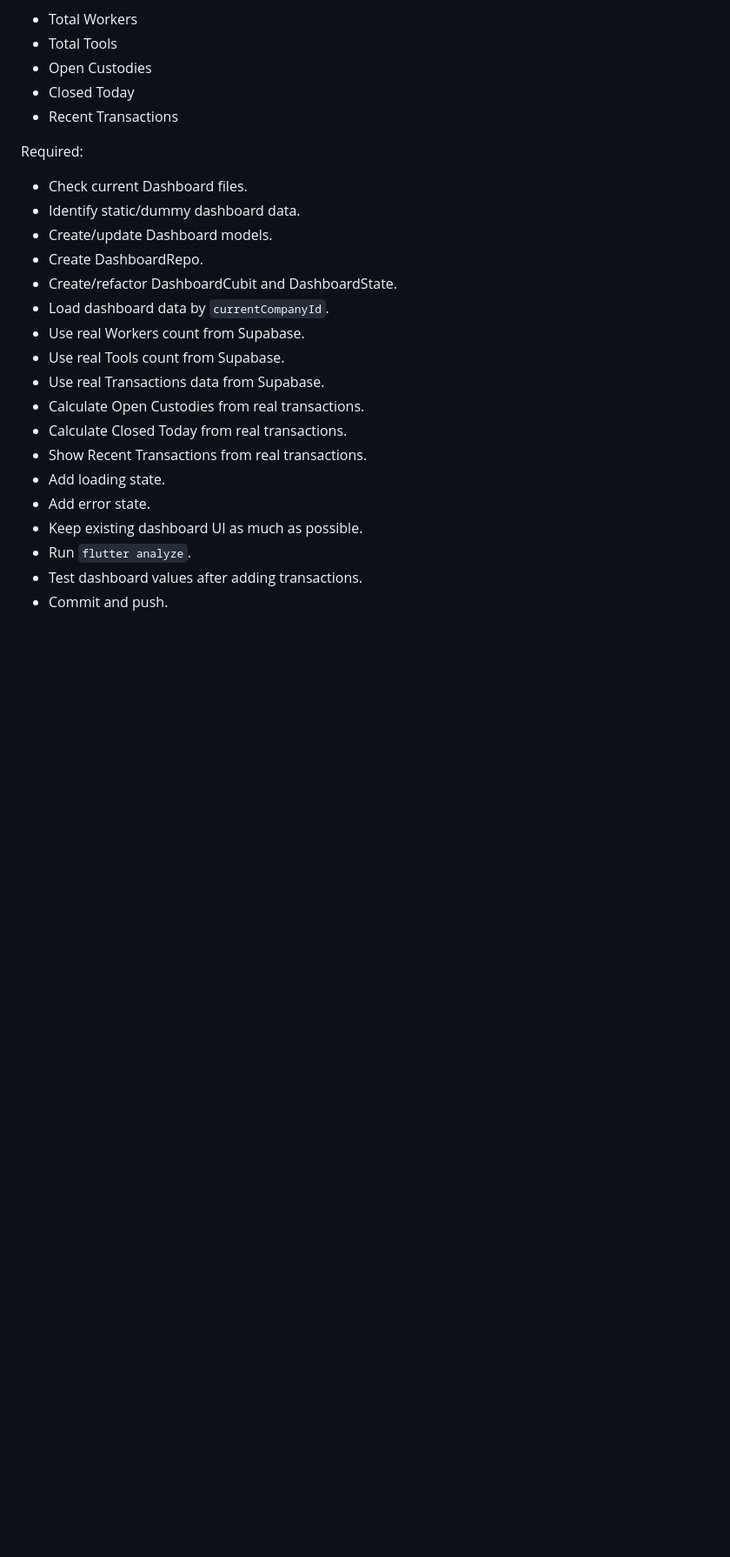
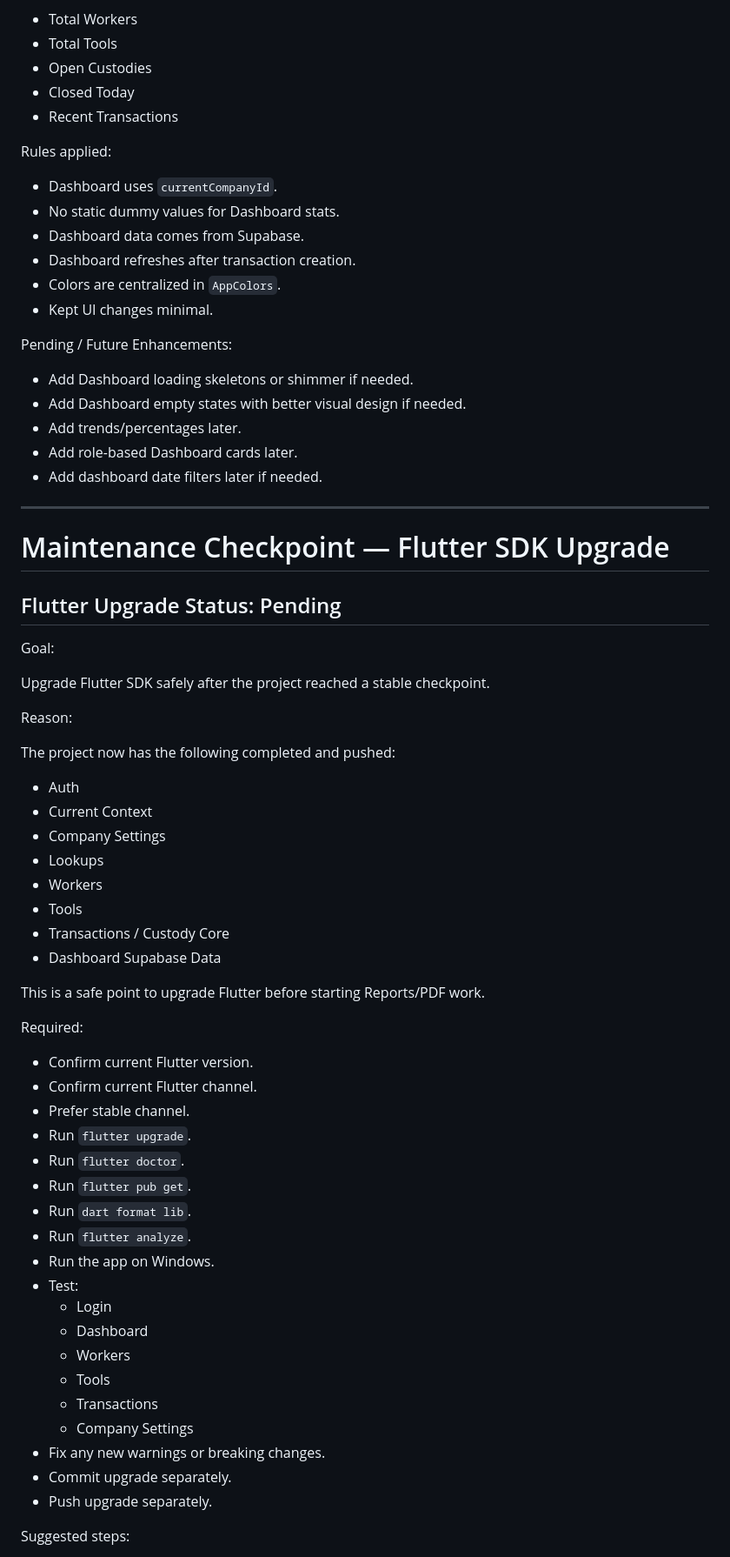
Before and after one commit to KingNarmar/mina_system, a Markdown page: PROJECT_ROADMAP.md, the part around one of its changes. Shown at 87% size. Drawn GitHub-style; blank space fills up the shorter version.

Commit message:
update roadmap

```diff
--- a/PROJECT_ROADMAP.md
+++ b/PROJECT_ROADMAP.md
@@ -776,23 +822,69 @@ Required stats:
 - Closed Today
 - Recent Transactions
 
+Rules applied:
+
+- Dashboard uses `currentCompanyId`.
+- No static dummy values for Dashboard stats.
+- Dashboard data comes from Supabase.
+- Dashboard refreshes after transaction creation.
+- Colors are centralized in `AppColors`.
+- Kept UI changes minimal.
+
+Pending / Future Enhancements:
+
+- Add Dashboard loading skeletons or shimmer if needed.
+- Add Dashboard empty states with better visual design if needed.
+- Add trends/percentages later.
+- Add role-based Dashboard cards later.
+- Add dashboard date filters later if needed.
+
+---
+
+# Maintenance Checkpoint — Flutter SDK Upgrade
+
+## Flutter Upgrade Status: Pending
+
+Goal:
+
+Upgrade Flutter SDK safely after the project reached a stable checkpoint.
+
+Reason:
+
+The project now has the following completed and pushed:
+
+- Auth
+- Current Context
+- Company Settings
+- Lookups
+- Workers
+- Tools
+- Transactions / Custody Core
+- Dashboard Supabase Data
+
+This is a safe point to upgrade Flutter before starting Reports/PDF work.
+
 Required:
 
-- Check current Dashboard files.
-- Identify static/dummy dashboard data.
-- Create/update Dashboard models.
-- Create DashboardRepo.
-- Create/refactor DashboardCubit and DashboardState.
-- Load dashboard data by `currentCompanyId`.
-- Use real Workers count from Supabase.
-- Use real Tools count from Supabase.
-- Use real Transactions data from Supabase.
-- Calculate Open Custodies from real transactions.
-- Calculate Closed Today from real transactions.
-- Show Recent Transactions from real transactions.
-- Add loading state.
-- Add error state.
-- Keep existing dashboard UI as much as possible.
+- Confirm current Flutter version.
+- Confirm current Flutter channel.
+- Prefer stable channel.
+- Run `flutter upgrade`.
+- Run `flutter doctor`.
+- Run `flutter pub get`.
+- Run `dart format lib`.
 - Run `flutter analyze`.
-- Test dashboard values after adding transactions.
-- Commit and push.
+- Run the app on Windows.
+- Test:
+  - Login
+  - Dashboard
+  - Workers
+  - Tools
+  - Transactions
+  - Company Settings
+- Fix any new warnings or breaking changes.
+- Commit upgrade separately.
+- Push upgrade separately.
+
+Suggested steps:
+
```
Also changed, not shown: other parts of PROJECT_ROADMAP.md (+107 -21 lines).
